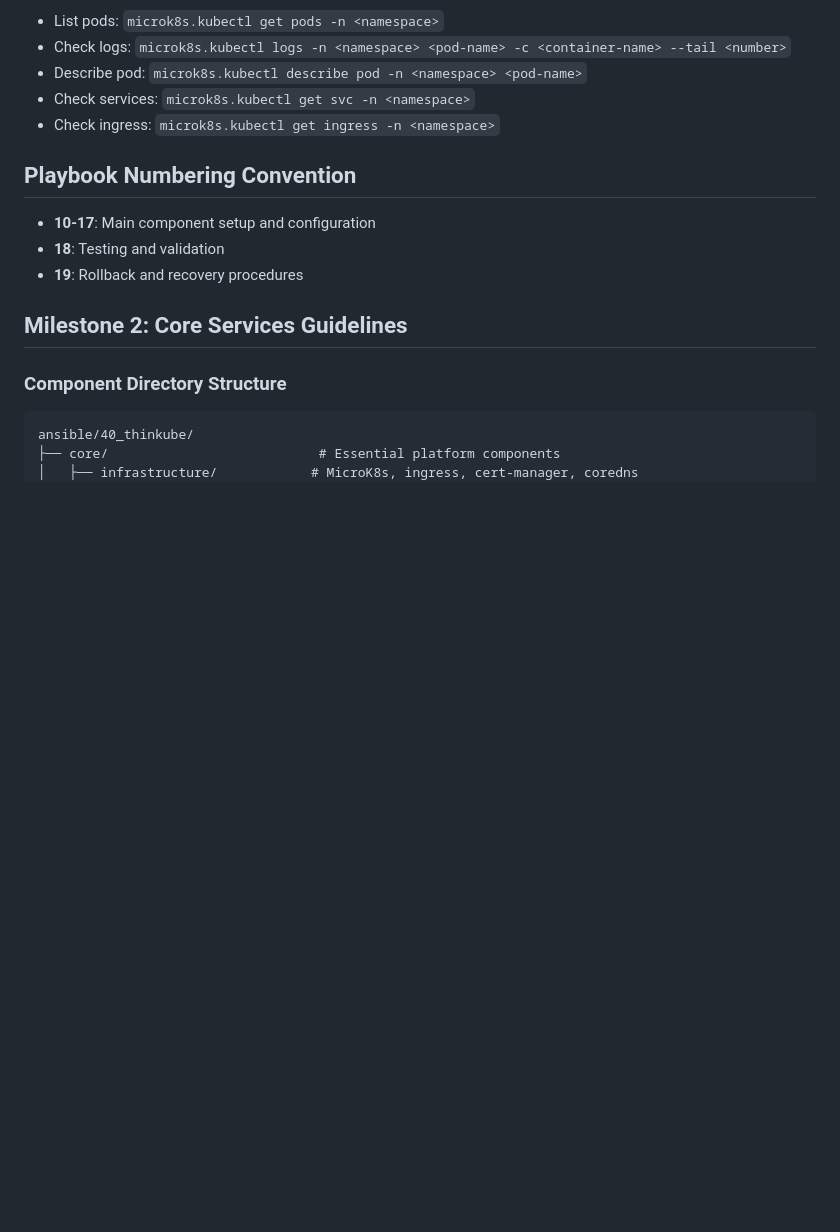
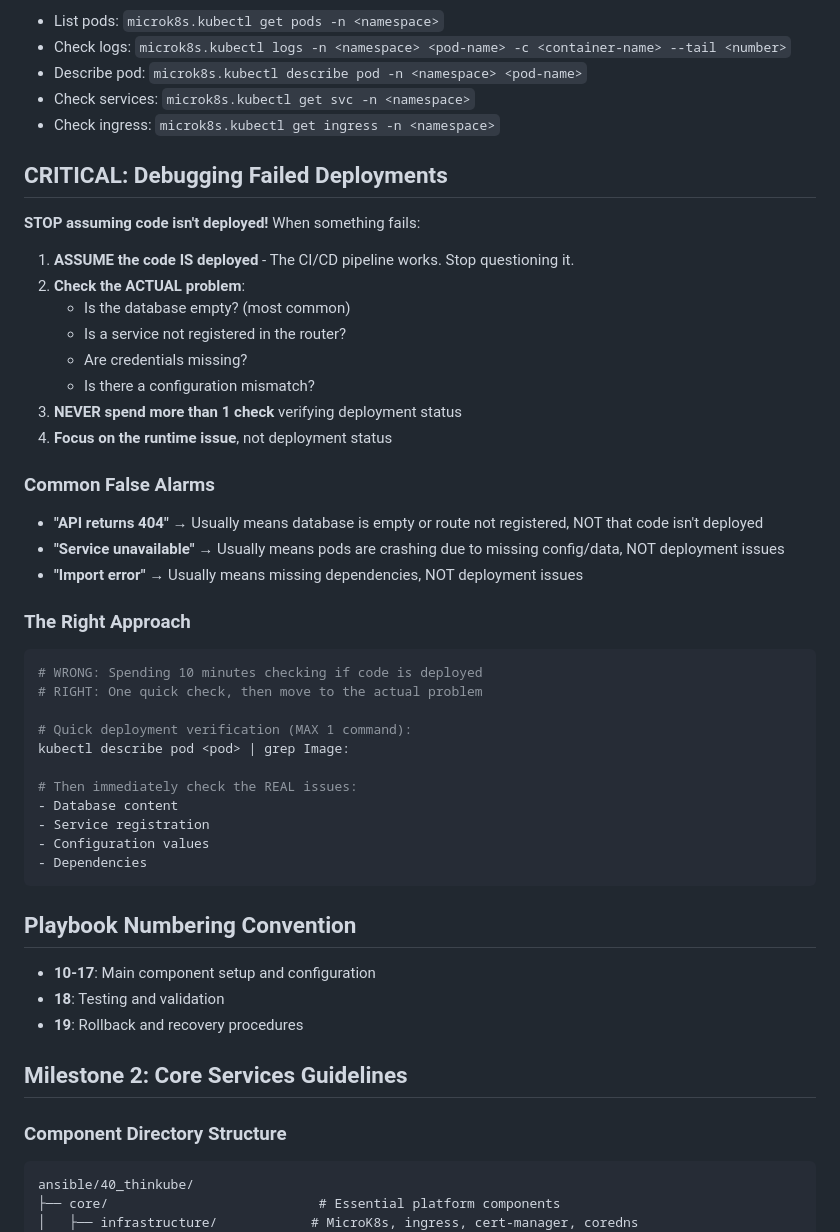
Before and after one commit to thinkube/thinkube, a Markdown page: CLAUDE.md, the part around the change. Drawn GitHub-style; blank space fills up the shorter version.

Commit message:
docs: Add critical debugging guidelines to prevent deployment verification time waste
- Add section on debugging failed deployments
- Emphasize assuming code IS deployed
- Focus on actual runtime issues (empty DB, missing routes, config)
- Document common false alarms and right approach
- Maximum 1 command for deployment verification

This prevents wasting 10+ minutes questioning deployments when issues
are usually configuration or data related.

🤖 Generated with [Claude Code](https://claude.ai/code)

Co-Authored-By: Claude <noreply@anthropic.com>

````diff
--- a/CLAUDE.md
+++ b/CLAUDE.md
@@ -159,6 +159,39 @@ Key kubectl commands for troubleshooting:
 - Describe pod: `microk8s.kubectl describe pod -n <namespace> <pod-name>`
 - Check services: `microk8s.kubectl get svc -n <namespace>`
 - Check ingress: `microk8s.kubectl get ingress -n <namespace>`
+
+## CRITICAL: Debugging Failed Deployments
+
+**STOP assuming code isn't deployed!** When something fails:
+
+1. **ASSUME the code IS deployed** - The CI/CD pipeline works. Stop questioning it.
+2. **Check the ACTUAL problem**:
+   - Is the database empty? (most common)
+   - Is a service not registered in the router?
+   - Are credentials missing?
+   - Is there a configuration mismatch?
+3. **NEVER spend more than 1 check** verifying deployment status
+4. **Focus on the runtime issue**, not deployment status
+
+### Common False Alarms
+- **"API returns 404"** → Usually means database is empty or route not registered, NOT that code isn't deployed
+- **"Service unavailable"** → Usually means pods are crashing due to missing config/data, NOT deployment issues
+- **"Import error"** → Usually means missing dependencies, NOT deployment issues
+
+### The Right Approach
+```bash
+# WRONG: Spending 10 minutes checking if code is deployed
+# RIGHT: One quick check, then move to the actual problem
+
+# Quick deployment verification (MAX 1 command):
+kubectl describe pod <pod> | grep Image:
+
+# Then immediately check the REAL issues:
+- Database content
+- Service registration
+- Configuration values
+- Dependencies
+```
 
 ## Playbook Numbering Convention
 
````
